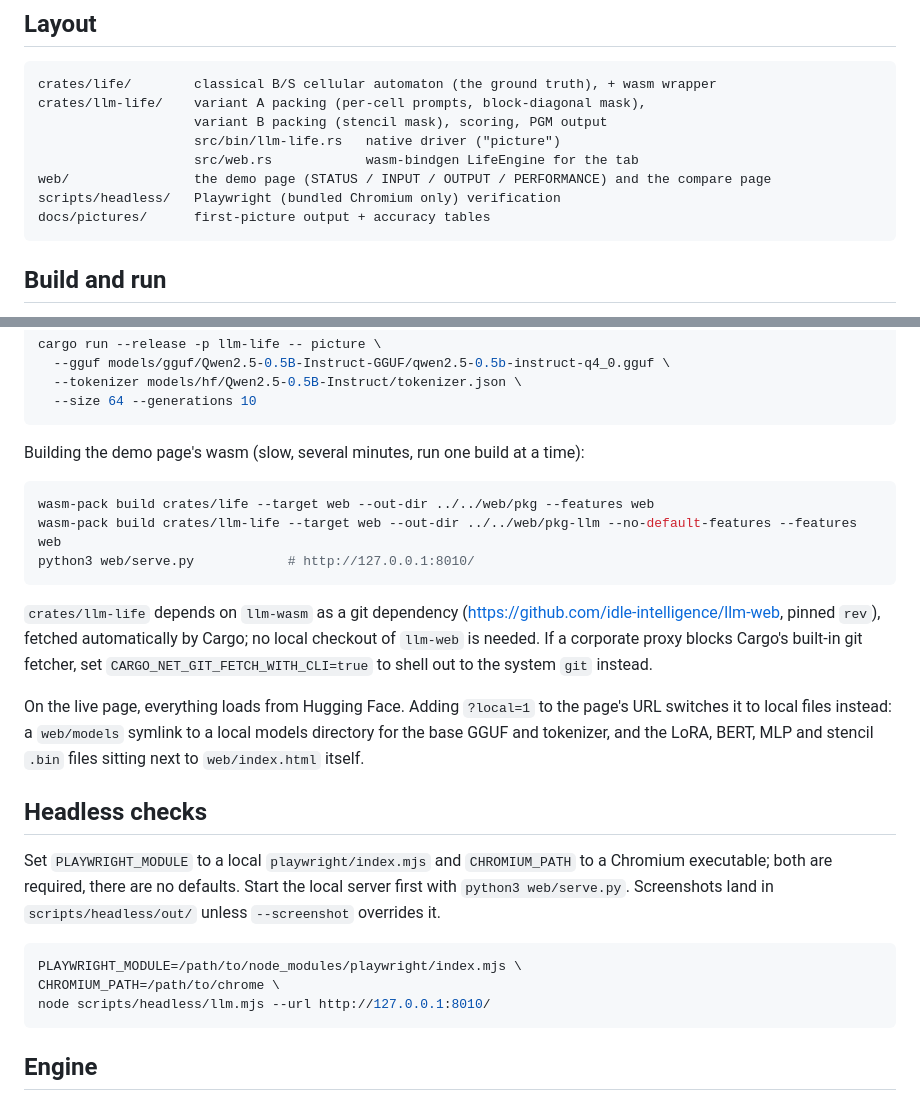
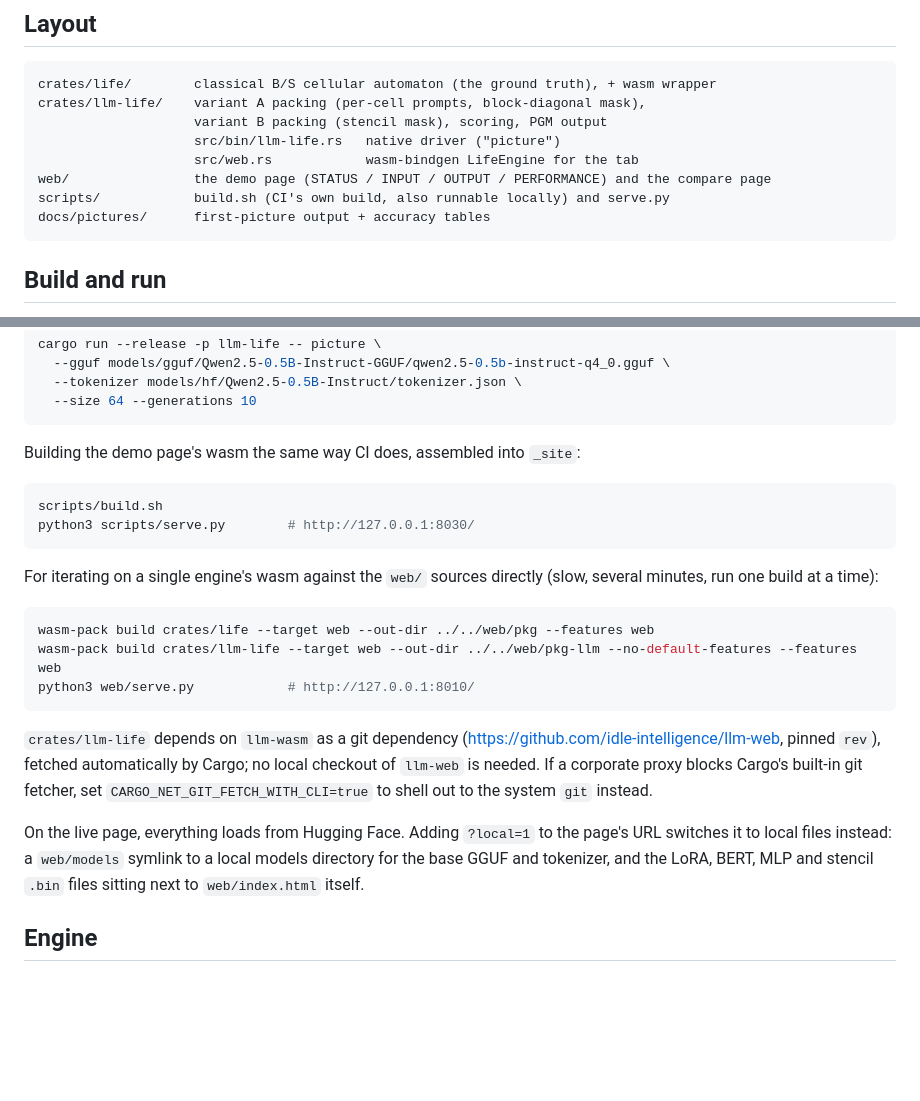
Before and after one commit to idle-intelligence/llm-life, a Markdown page: README.md, 2 parts joined by grey strips. GitHub-like rendering; blank space fills up the shorter version.

Commit message:
README: fix build/serve/headless lines the move and new scripts made false
Layout and 'Building the demo page's wasm' now point at scripts/build.sh
and scripts/serve.py (what CI actually runs), keeping the per-engine
wasm-pack commands for quick iteration on web/ directly. Dropped the
'Headless checks' section -- scripts/headless moved to lab-tools/llm-life.

````diff
--- a/README.md
+++ b/README.md
@@ -97,7 +97,7 @@ crates/llm-life/    variant A packing (per-cell prompts, block-diagonal mask),
                     src/bin/llm-life.rs   native driver ("picture")
                     src/web.rs            wasm-bindgen LifeEngine for the tab
 web/                the demo page (STATUS / INPUT / OUTPUT / PERFORMANCE) and the compare page
-scripts/headless/   Playwright (bundled Chromium only) verification
+scripts/            build.sh (CI's own build, also runnable locally) and serve.py
 docs/pictures/      first-picture output + accuracy tables
 ```
 
@@ -153,8 +153,15 @@ cargo run --release -p llm-life -- picture \
   --size 64 --generations 10
 ```
 
-Building the demo page's wasm (slow, several minutes, run one build at a
-time):
+Building the demo page's wasm the same way CI does, assembled into `_site`:
+
+```bash
+scripts/build.sh
+python3 scripts/serve.py        # http://127.0.0.1:8030/
+```
+
+For iterating on a single engine's wasm against the `web/` sources directly
+(slow, several minutes, run one build at a time):
 
 ```bash
 wasm-pack build crates/life --target web --out-dir ../../web/pkg --features web
@@ -174,20 +181,6 @@ the page's URL switches it to local files instead: a `web/models` symlink to
 a local models directory for the base GGUF and tokenizer, and the LoRA,
 BERT, MLP and stencil `.bin` files sitting next to `web/index.html` itself.
 
-## Headless checks
-
-Set `PLAYWRIGHT_MODULE` to a local `playwright/index.mjs` and
-`CHROMIUM_PATH` to a Chromium executable; both are required, there are no
-defaults. Start the local server first with `python3 web/serve.py`.
-Screenshots land in `scripts/headless/out/` unless `--screenshot` overrides
-it.
-
-```bash
-PLAYWRIGHT_MODULE=/path/to/node_modules/playwright/index.mjs \
-CHROMIUM_PATH=/path/to/chrome \
-node scripts/headless/llm.mjs --url http://127.0.0.1:8010/
-```
-
 ## Engine
 
 The inference engine is `llm-wasm` from
````
